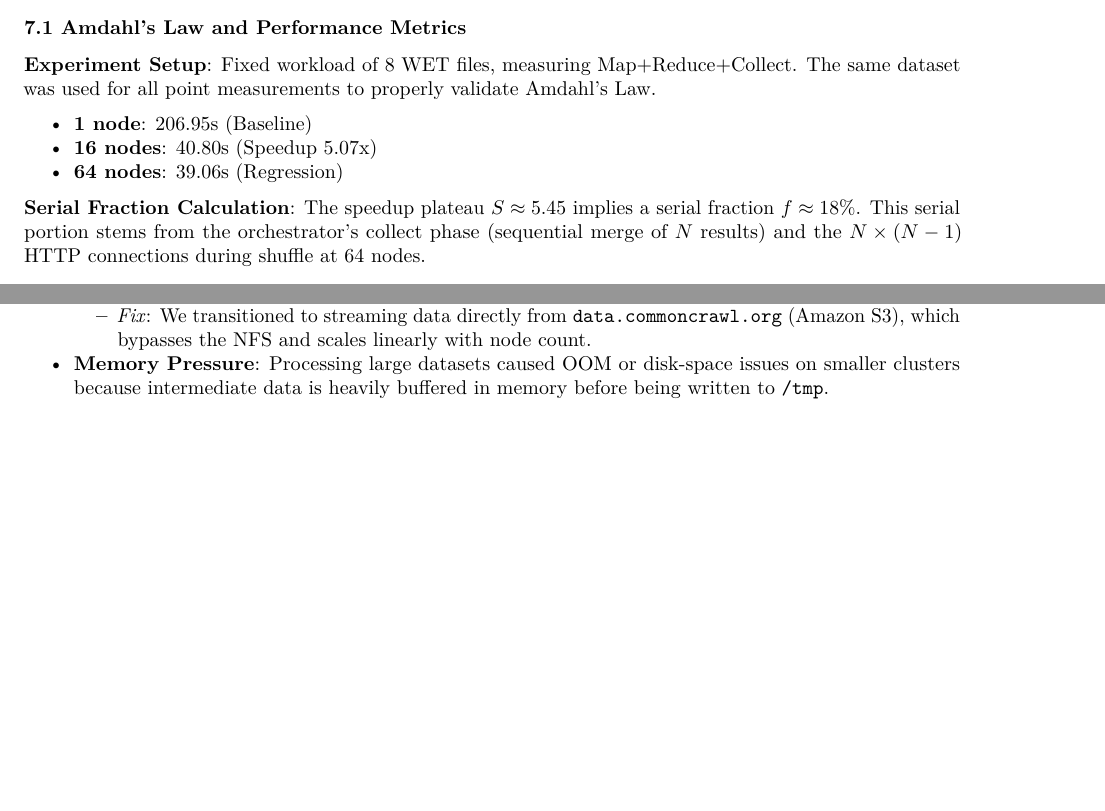
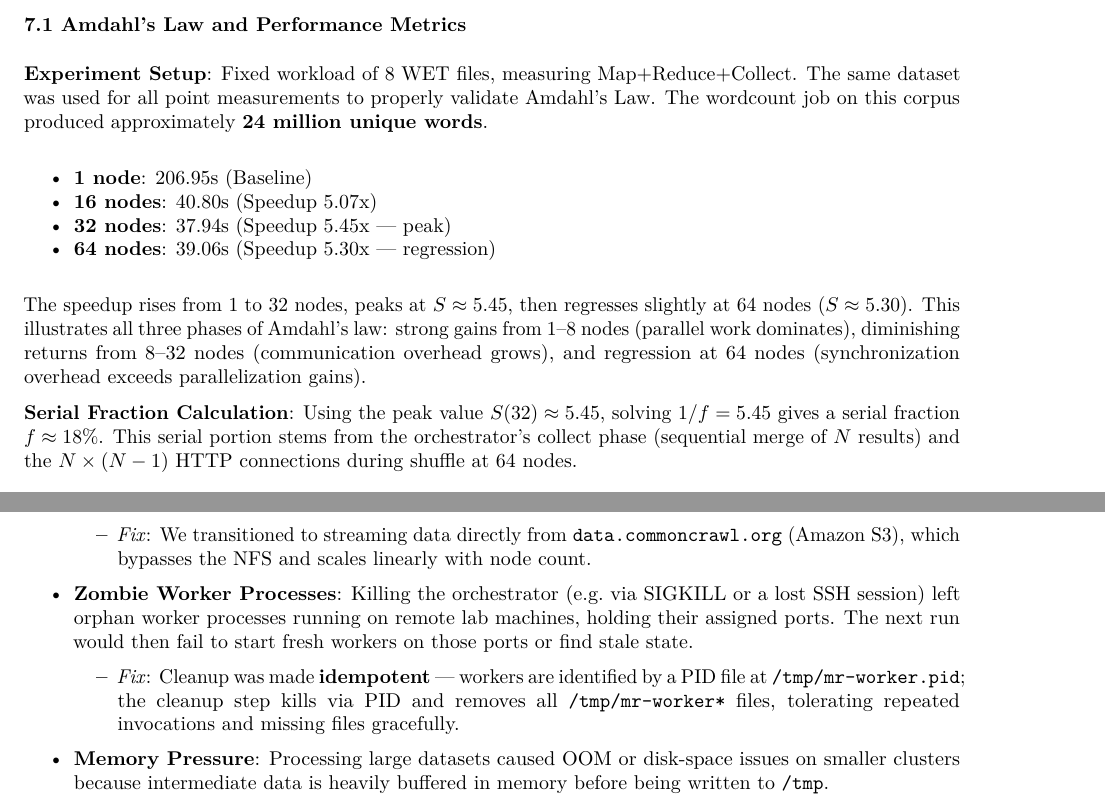
Before and after one commit to danielefam/slr_map_reduce, a LaTeX document (docs/REPORT.tex): two parts of pages 6 and 9 of 11 before the commit and two parts of pages 7 and 10 of 12 after it, joined at a grey line, cut so that both start at the same text, the shorter picture padded with empty space. The pictures show the PDF file docs/REPORT.pdf that the author committed with the source.

Commit message:
Report changes

```diff
--- a/docs/REPORT.tex
+++ b/docs/REPORT.tex
@@ -599,7 +621,8 @@ Metrics}\label{amdahls-law-and-performance-metrics}
 
 \textbf{Experiment Setup}: Fixed workload of 8 WET files, measuring
 Map+Reduce+Collect. The same dataset was used for all point measurements
-to properly validate Amdahl's Law.
+to properly validate Amdahl's Law. The wordcount job on this corpus
+produced approximately \textbf{24 million unique words}.
 
 \begin{itemize}
 \tightlist
@@ -608,8 +631,17 @@ to properly validate Amdahl's Law.
 \item
   \textbf{16 nodes}: 40.80s (Speedup 5.07x)
 \item
-  \textbf{64 nodes}: 39.06s (Regression)
+  \textbf{32 nodes}: 37.94s (Speedup 5.45x --- peak)
+\item
+  \textbf{64 nodes}: 39.06s (Speedup 5.30x --- regression)
 \end{itemize}
+
+The speedup rises from 1 to 32 nodes, peaks at \(S \approx 5.45\), then
+regresses slightly at 64 nodes (\(S \approx 5.30\)). This illustrates
+all three phases of Amdahl's law: strong gains from 1--8 nodes (parallel
+work dominates), diminishing returns from 8--32 nodes (communication
+overhead grows), and regression at 64 nodes (synchronization overhead
+exceeds parallelization gains).
 
 \begin{figure}
 \centering
@@ -617,11 +649,11 @@ to properly validate Amdahl's Law.
 \caption{Amdahl's Law Graph}
 \end{figure}
 
-\textbf{Serial Fraction Calculation}: The speedup plateau
-\(S \approx 5.45\) implies a serial fraction \(f \approx 18\%\). This
-serial portion stems from the orchestrator's collect phase (sequential
-merge of \(N\) results) and the \(N \times (N - 1)\) HTTP connections
-during shuffle at 64 nodes.
+\textbf{Serial Fraction Calculation}: Using the peak value
+\(S(32) \approx 5.45\), solving \(1/f = 5.45\) gives a serial fraction
+\(f \approx 18\%\). This serial portion stems from the orchestrator's
+collect phase (sequential merge of \(N\) results) and the
+\(N \times (N - 1)\) HTTP connections during shuffle at 64 nodes.
 
 \subsubsection{7.2 Confirmed code-path
 bottlenecks}\label{confirmed-code-path-bottlenecks}
@@ -841,6 +873,20 @@ why}\label{pain-points-what-went-wrong-and-why}
     and scales linearly with node count.
   \end{itemize}
 \item
+  \textbf{Zombie Worker Processes}: Killing the orchestrator (e.g.\ via
+  SIGKILL or a lost SSH session) left orphan worker processes running on
+  remote lab machines, holding their assigned ports. The next run would
+  then fail to start fresh workers on those ports or find stale state.
+
+  \begin{itemize}
+  \tightlist
+  \item
+    \emph{Fix}: Cleanup was made \textbf{idempotent} --- workers are
+    identified by a PID file at \texttt{/tmp/mr-worker.pid}; the cleanup
+    step kills via PID and removes all \texttt{/tmp/mr-worker*} files,
+    tolerating repeated invocations and missing files gracefully.
+  \end{itemize}
+\item
   \textbf{Memory Pressure}: Processing large datasets caused OOM or
   disk-space issues on smaller clusters because intermediate data is
   heavily buffered in memory before being written to \texttt{/tmp}.
```
Also changed, not shown: docs/REPORT.md (+15 -2 lines), docs/REPORT.pdf, docs/REPORT.tex (22 more changed lines).
